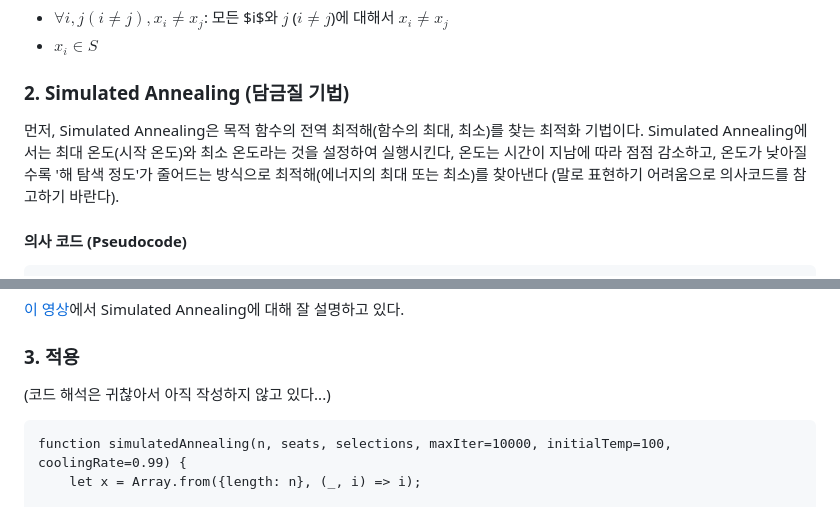
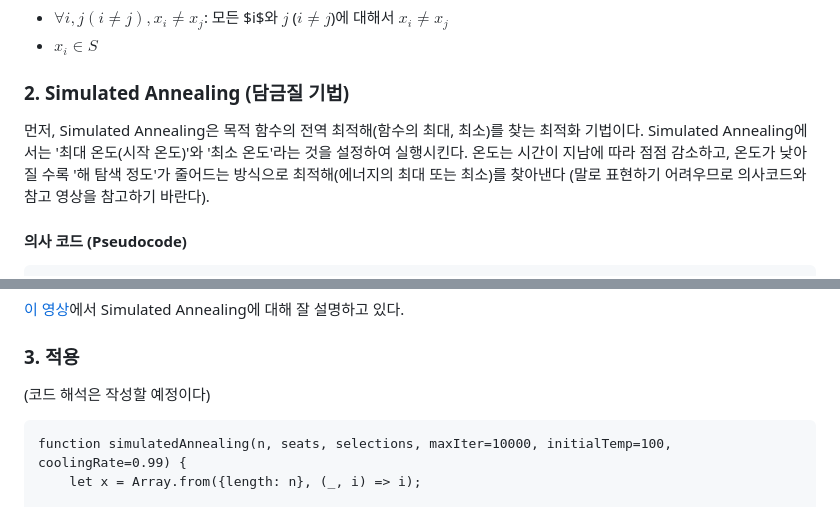
Before and after one commit to dohyun854/opseat, a Markdown page: README.md, 2 parts joined by grey strips. Drawn GitHub-style.

Commit message:
Update README.md
2024.10.21

````diff
--- a/README.md
+++ b/README.md
@@ -32,7 +32,7 @@ $$
 - $x_{i}\in S$
 
 ### 2. Simulated Annealing (담금질 기법)
-먼저, Simulated Annealing은 목적 함수의 전역 최적해(함수의 최대, 최소)를 찾는 최적화 기법이다. Simulated Annealing에서는 최대 온도(시작 온도)와 최소 온도라는 것을 설정하여 실행시킨다, 온도는 시간이 지남에 따라 점점 감소하고, 온도가 낮아질 수록 '해 탐색 정도'가 줄어드는 방식으로 최적해(에너지의 최대 또는 최소)를 찾아낸다 (말로 표현하기 어려움으로 의사코드를 참고하기 바란다).
+먼저, Simulated Annealing은 목적 함수의 전역 최적해(함수의 최대, 최소)를 찾는 최적화 기법이다. Simulated Annealing에서는 '최대 온도(시작 온도)'와 '최소 온도'라는 것을 설정하여 실행시킨다. 온도는 시간이 지남에 따라 점점 감소하고, 온도가 낮아질 수록 '해 탐색 정도'가 줄어드는 방식으로 최적해(에너지의 최대 또는 최소)를 찾아낸다 (말로 표현하기 어려우므로 의사코드와 참고 영상을 참고하기 바란다).
 #### 의사 코드 (Pseudocode)
 ```
 algorithm SimulatedAnnealingOptimizer(T_max, T_min, E_th, α):
@@ -66,7 +66,7 @@ algorithm SimulatedAnnealingOptimizer(T_max, T_min, E_th, α):
 [이 영상](https://youtu.be/eBmU1ONJ-os)에서 Simulated Annealing에 대해 잘 설명하고 있다.
 
 ### 3. 적용
-(코드 해석은 귀찮아서 아직 작성하지 않고 있다...)
+(코드 해석은 작성할 예정이다)
 ```
 function simulatedAnnealing(n, seats, selections, maxIter=10000, initialTemp=100, coolingRate=0.99) {
     let x = Array.from({length: n}, (_, i) => i);
````
